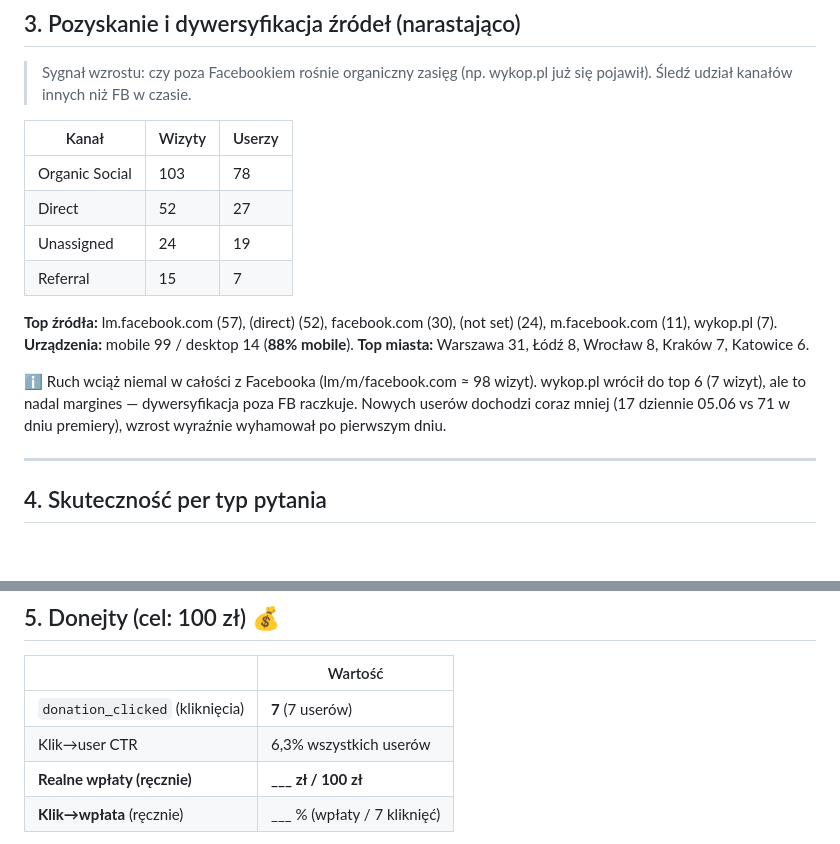
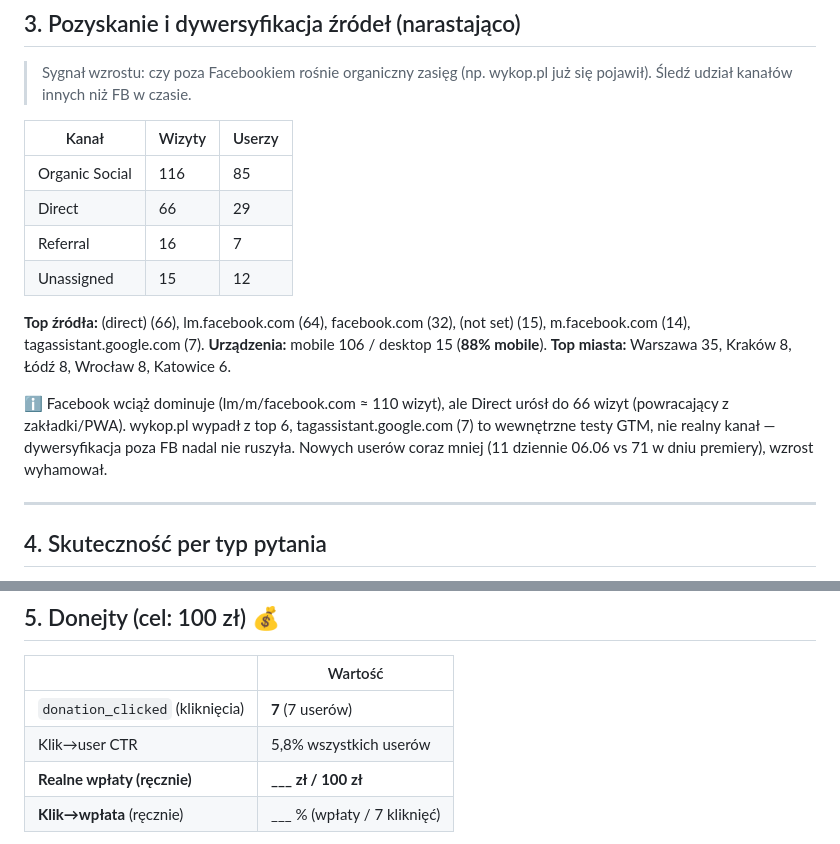
Before and after one commit to michalkutra/competences-mkis, a Markdown page: docs/analytics/launch-report.md, 2 parts joined by grey strips. Rendered like a GitHub page; blank space fills up the shorter version.

```diff
--- a/docs/analytics/launch-report.md
+++ b/docs/analytics/launch-report.md
@@ -86,16 +86,16 @@
 
 | Kanał | Wizyty | Userzy |
 |---|---|---|
-| Organic Social | 103 | 78 |
-| Direct | 52 | 27 |
-| Unassigned | 24 | 19 |
-| Referral | 15 | 7 |
+| Organic Social | 116 | 85 |
+| Direct | 66 | 29 |
+| Referral | 16 | 7 |
+| Unassigned | 15 | 12 |
 
-**Top źródła:** lm.facebook.com (57), (direct) (52), facebook.com (30), (not set) (24), m.facebook.com (11), wykop.pl (7).
-**Urządzenia:** mobile 99 / desktop 14 (**88% mobile**).
-**Top miasta:** Warszawa 31, Łódź 8, Wrocław 8, Kraków 7, Katowice 6.
+**Top źródła:** (direct) (66), lm.facebook.com (64), facebook.com (32), (not set) (15), m.facebook.com (14), tagassistant.google.com (7).
+**Urządzenia:** mobile 106 / desktop 15 (**88% mobile**).
+**Top miasta:** Warszawa 35, Kraków 8, Łódź 8, Wrocław 8, Katowice 6.
 
-ℹ️ Ruch wciąż niemal w całości z Facebooka (lm/m/facebook.com ≈ 98 wizyt). wykop.pl wrócił do top 6 (7 wizyt), ale to nadal margines — dywersyfikacja poza FB raczkuje. Nowych userów dochodzi coraz mniej (17 dziennie 05.06 vs 71 w dniu premiery), wzrost wyraźnie wyhamował po pierwszym dniu.
+ℹ️ Facebook wciąż dominuje (lm/m/facebook.com ≈ 110 wizyt), ale Direct urósł do 66 wizyt (powracający z zakładki/PWA). wykop.pl wypadł z top 6, tagassistant.google.com (7) to wewnętrzne testy GTM, nie realny kanał — dywersyfikacja poza FB nadal nie ruszyła. Nowych userów coraz mniej (11 dziennie 06.06 vs 71 w dniu premiery), wzrost wyhamował.
 
 ---
 
@@ -122,7 +122,7 @@
 | | Wartość |
 |---|---|
 | `donation_clicked` (kliknięcia) | **7** (7 userów) |
-| Klik→user CTR | 6,3% wszystkich userów |
+| Klik→user CTR | 5,8% wszystkich userów |
 | **Realne wpłaty (ręcznie)** | **___ zł / 100 zł** |
 | **Klik→wpłata** (ręcznie) | ___ % (wpłaty / 7 kliknięć) |
 
```
Also changed, not shown: other parts of docs/analytics/launch-report.md (+35 -35 lines), 1 other file.
